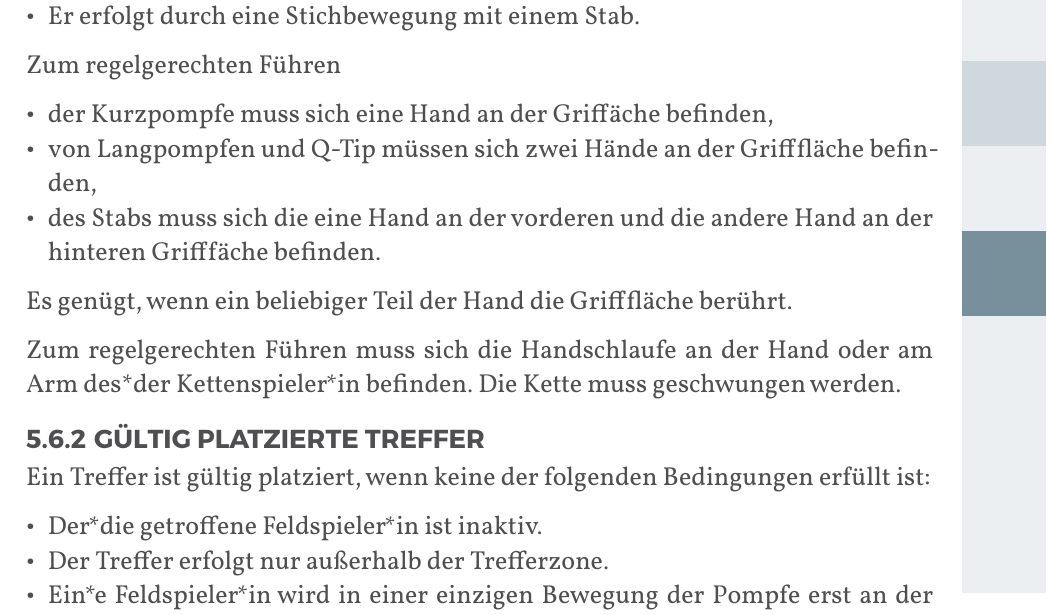
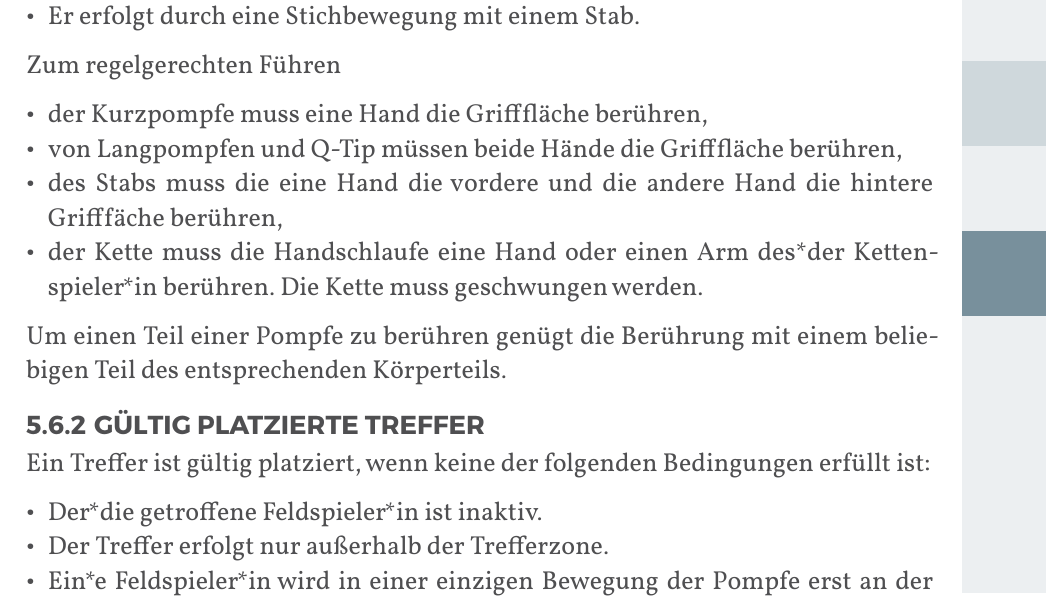
Before and after one commit to JuggerGermany/Regelwerk, a Typst document (typst/regelwerk.typ, which reads typst/regeln/gueltig_ausgefuehrte_treffer.typ): part of page 29 of 37, cut so that both start at the same text. Compiled offline with Typst 0.15.

Commit message:
Befinden durch berühren ersetzen

```diff
--- a/typst/regeln/gueltig_ausgefuehrte_treffer.typ
+++ b/typst/regeln/gueltig_ausgefuehrte_treffer.typ
@@ -12,10 +12,9 @@ Ein Treffer ist gültig ausgeführt, wenn keine der folgenden Bedingungen erfül
 
 Zum regelgerechten Führen
 
-- der Kurzpompfe muss sich eine Hand an der Griffäche befinden,
-- von Langpompfen und Q-Tip müssen sich zwei Hände an der Grifffläche befinden,
-- des Stabs muss sich die eine Hand an der vorderen und die andere Hand an der hinteren Grifffäche befinden.
+- der Kurzpompfe muss eine Hand die Grifffläche berühren,
+- von Langpompfen und Q-Tip müssen beide Hände die Grifffläche berühren,
+- des Stabs muss die eine Hand die vordere und die andere Hand die hintere Grifffäche berühren,
+- der Kette muss die Handschlaufe eine Hand oder einen Arm des*der Kettenspieler*in berühren. Die Kette muss geschwungen werden.
 
-Es genügt, wenn ein beliebiger Teil der Hand die Grifffläche berührt.
-
-Zum regelgerechten Führen muss sich die Handschlaufe an der Hand oder am Arm des*der Kettenspieler*in befinden. Die Kette muss geschwungen werden.
+Um einen Teil einer Pompfe zu berühren genügt die Berührung mit einem beliebigen Teil des entsprechenden Körperteils.
```
